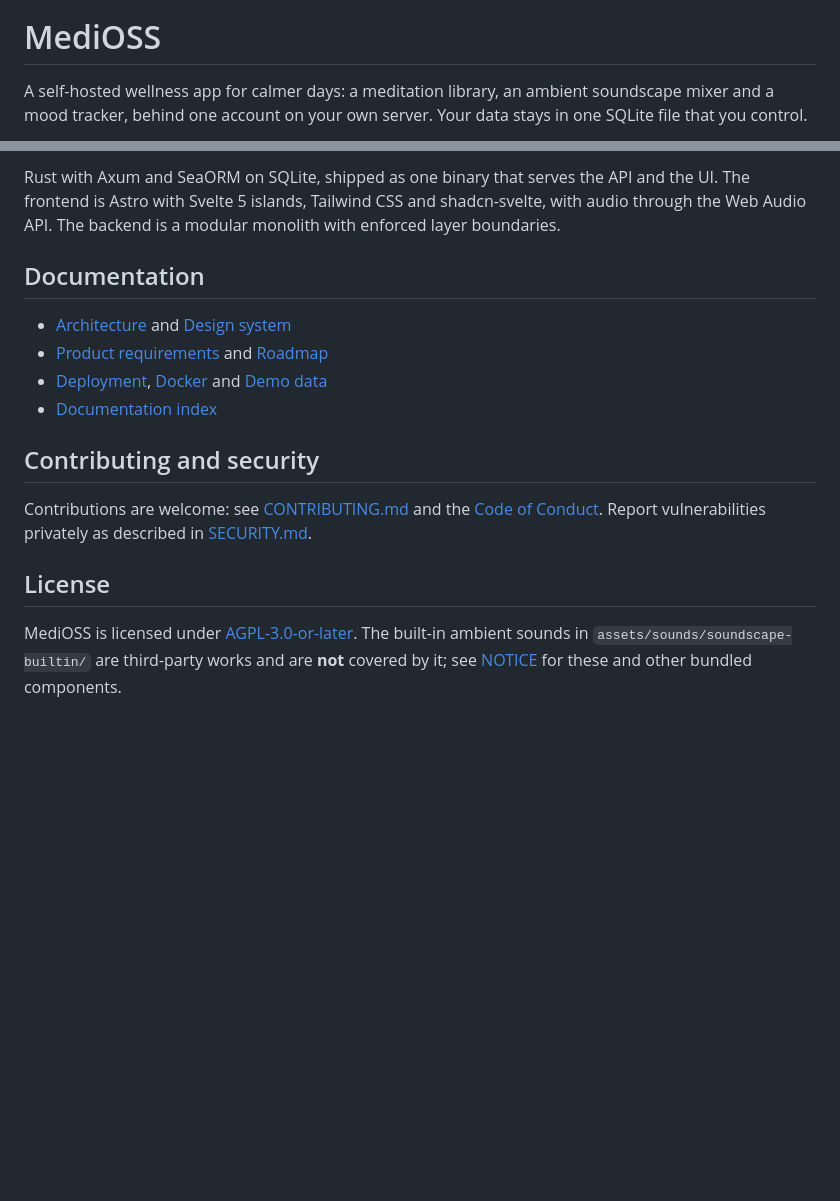
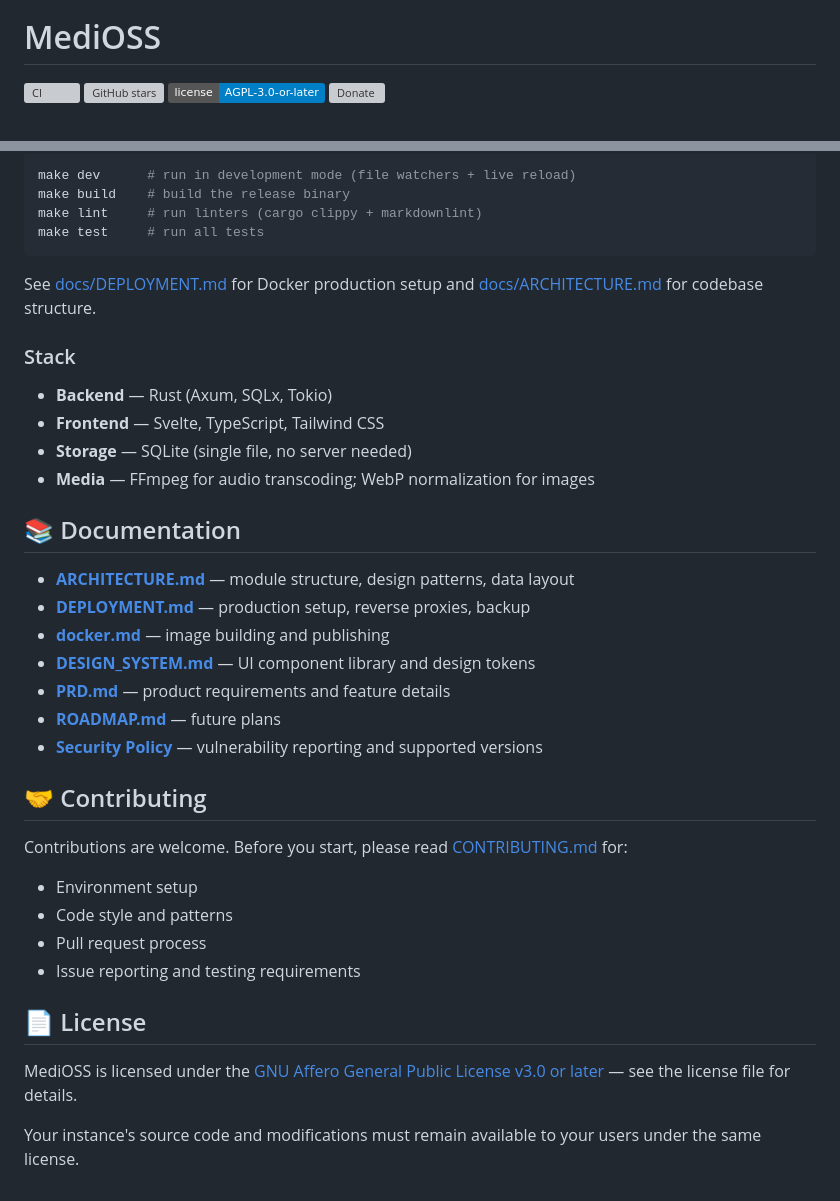
Before and after one commit to ahmet-cetinkaya/medioss, a Markdown page: README.md, 2 parts joined by grey strips. GitHub-like rendering; badges without logos; blank space fills up the shorter version; grey boxes are pictures that could not be loaded.

````diff
--- a/README.md
+++ b/README.md
@@ -4,5 +6,5 @@
 
 # MediOSS
 
-A self-hosted wellness app for calmer days: a meditation library, an ambient soundscape mixer and a mood tracker, behind one account on your own server. Your data stays in one SQLite file that you control.
+[![CI](https://img.shields.io/github/actions/workflow/status/ahmet-cetinkaya/medioss/ci.yml?logo=github&style=flat)](https://github.com/ahmet-cetinkaya/medioss/actions/workflows/ci.yml) [![GitHub stars](https://img.shields.io/github/stars/ahmet-cetinkaya/medioss?style=flat)](https://github.com/ahmet-cetinkaya/medioss/stargazers) [![License: AGPL-3.0-or-later](https://img.shields.io/badge/license-AGPL--3.0--or--later-blue.svg)](LICENSE) [![Donate](https://img.shields.io/badge/Donate-ahmetcetinkaya.me%2Fdonate-blue?style=flat)](https://ahmetcetinkaya.me/donate)
 
@@ -72,17 +76,41 @@ The binary also works as an operator CLI: `medioss reset-password <email>` and `
 
-Rust with Axum and SeaORM on SQLite, shipped as one binary that serves the API and the UI. The frontend is Astro with Svelte 5 islands, Tailwind CSS and shadcn-svelte, with audio through the Web Audio API. The backend is a modular monolith with enforced layer boundaries.
+```bash
+make dev      # run in development mode (file watchers + live reload)
+make build    # build the release binary
+make lint     # run linters (cargo clippy + markdownlint)
+make test     # run all tests
+```
 
-## Documentation
+See [docs/DEPLOYMENT.md](docs/DEPLOYMENT.md) for Docker production setup and [docs/ARCHITECTURE.md](docs/ARCHITECTURE.md) for codebase structure.
 
-- [Architecture](docs/ARCHITECTURE.md) and [Design system](docs/DESIGN_SYSTEM.md)
-- [Product requirements](docs/PRD.md) and [Roadmap](docs/ROADMAP.md)
-- [Deployment](docs/DEPLOYMENT.md), [Docker](docs/docker.md) and [Demo data](docs/demo.md)
-- [Documentation index](docs/README.md)
+### Stack
 
-## Contributing and security
+- **Backend** — Rust (Axum, SQLx, Tokio)
+- **Frontend** — Svelte, TypeScript, Tailwind CSS
+- **Storage** — SQLite (single file, no server needed)
+- **Media** — FFmpeg for audio transcoding; WebP normalization for images
 
-Contributions are welcome: see [CONTRIBUTING.md](CONTRIBUTING.md) and the [Code of Conduct](CODE_OF_CONDUCT.md). Report vulnerabilities privately as described in [SECURITY.md](SECURITY.md).
+## 📚 Documentation
 
-## License
+- [**ARCHITECTURE.md**](docs/ARCHITECTURE.md) — module structure, design patterns, data layout
+- [**DEPLOYMENT.md**](docs/DEPLOYMENT.md) — production setup, reverse proxies, backup
+- [**docker.md**](docs/docker.md) — image building and publishing
+- [**DESIGN_SYSTEM.md**](docs/DESIGN_SYSTEM.md) — UI component library and design tokens
+- [**PRD.md**](docs/PRD.md) — product requirements and feature details
+- [**ROADMAP.md**](docs/ROADMAP.md) — future plans
+- [**Security Policy**](SECURITY.md) — vulnerability reporting and supported versions
 
-MediOSS is licensed under [AGPL-3.0-or-later](LICENSE). The built-in ambient sounds in `assets/sounds/soundscape-builtin/` are third-party works and are **not** covered by it; see [NOTICE](NOTICE) for these and other bundled components.
+## 🤝 Contributing
+
+Contributions are welcome. Before you start, please read [CONTRIBUTING.md](CONTRIBUTING.md) for:
+
+- Environment setup
+- Code style and patterns
+- Pull request process
+- Issue reporting and testing requirements
+
+## 📄 License
+
+MediOSS is licensed under the [GNU Affero General Public License v3.0 or later](LICENSE) — see the license file for details.
+
+Your instance's source code and modifications must remain available to your users under the same license.
````
Also changed, not shown: other parts of README.md (+42 -38 lines), docs/ARCHITECTURE.md (+1 -1 lines).
